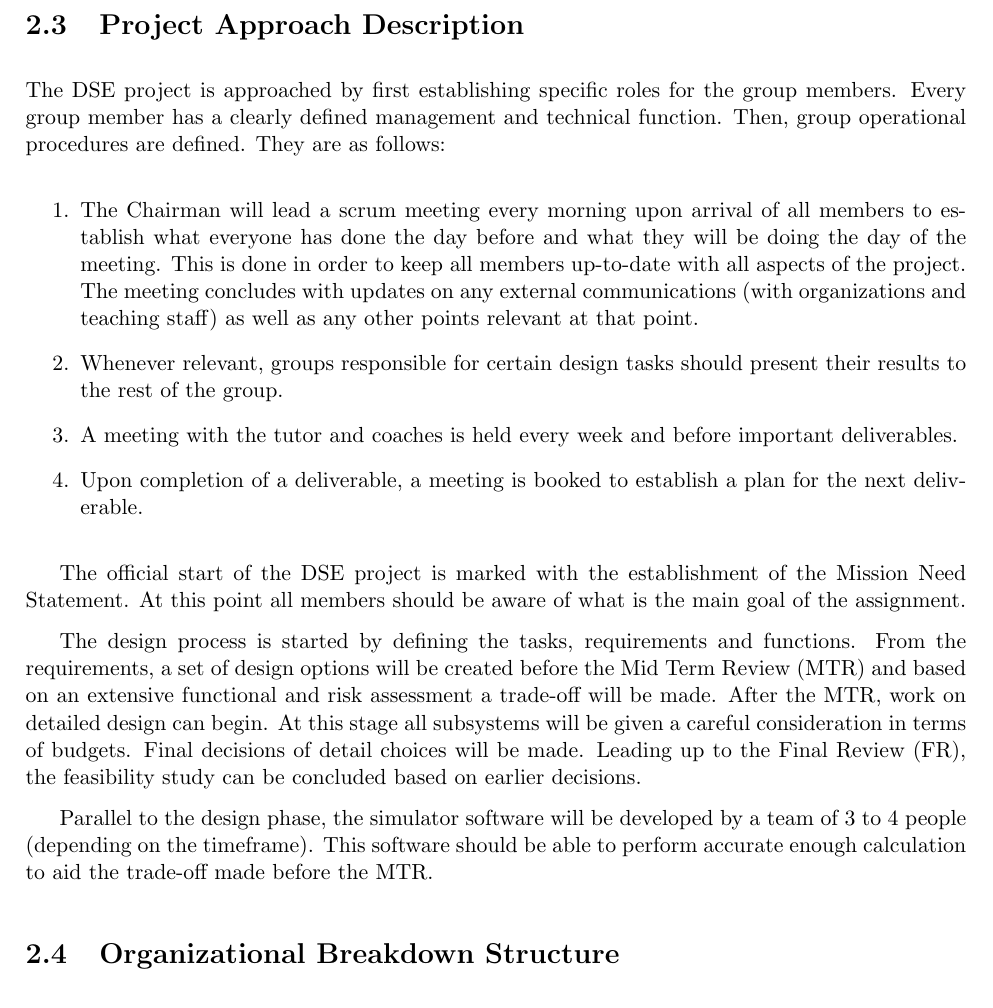
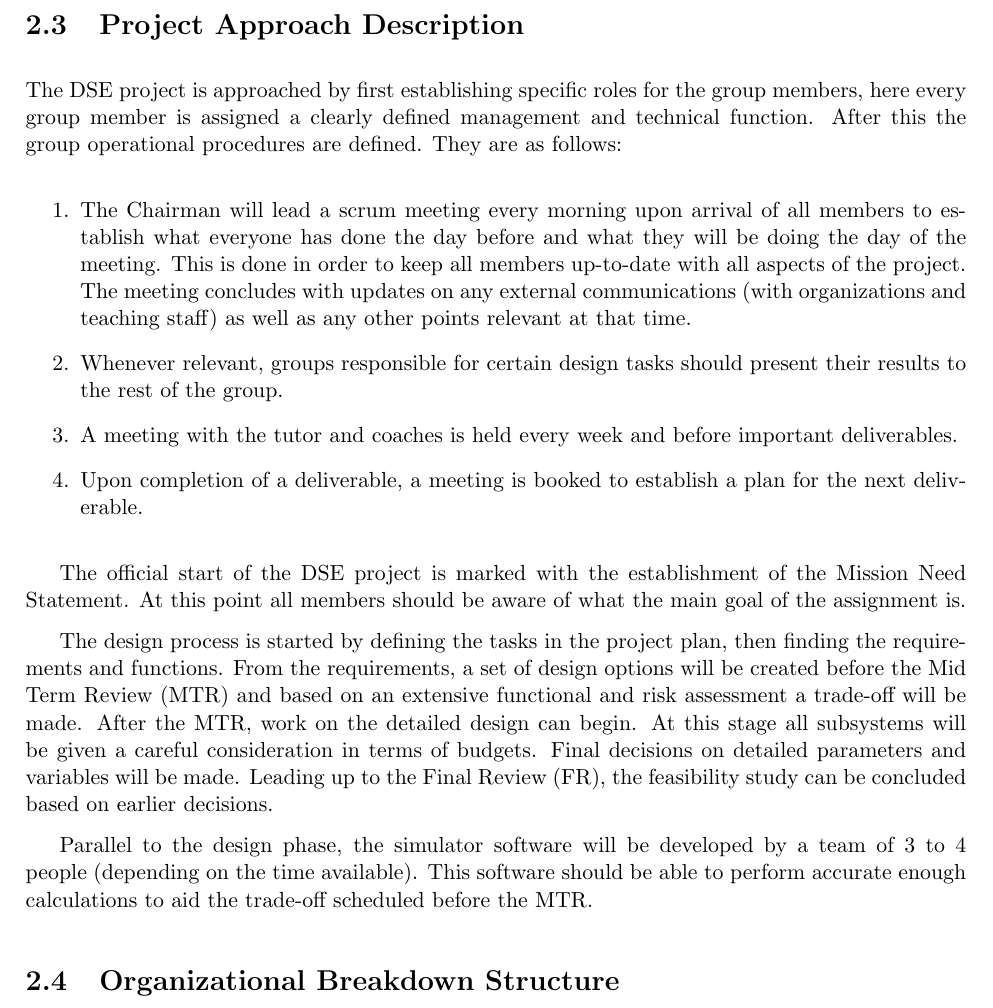
Before and after one commit to thewisenerd/laser-swarm, a LaTeX thesis (report/compiledProjectPlan.tex, which reads report/chapters/dsePPProjectApproachDescription.tex): part of page 11 of 17, cut so that both start at the same text. Compiled offline with pdfLaTeX.

Commit message:
git-svn-id: svn://localhost/tmp/testgc/trunk@71 230b2fa6-915b-415b-b5c9-3ad8ff460498

```diff
--- a/report/chapters/dsePPProjectApproachDescription.tex
+++ b/report/chapters/dsePPProjectApproachDescription.tex
@@ -1,16 +1,16 @@
 \section{Project Approach Description}
 \label{dseProjectApproachDescription}
-The DSE project is approached by first establishing specific roles for the group members. Every group member has a clearly defined management and technical function. Then, group operational procedures are defined. They are as follows:
+The DSE project is approached by first establishing specific roles for the group members, here every group member is assigned a clearly defined management and technical function. After this the group operational procedures are defined. They are as follows:
 
 \begin{enumerate}
-	\item The Chairman will lead a scrum meeting every morning upon arrival of all members to establish what everyone has done the day before and what they will be doing the day of the meeting. This is done in order to keep all members up-to-date with all aspects of the project. The meeting concludes with updates on any external communications (with organizations and teaching staff) as well as any other points relevant at that point.
+	\item The Chairman will lead a scrum meeting every morning upon arrival of all members to establish what everyone has done the day before and what they will be doing the day of the meeting. This is done in order to keep all members up-to-date with all aspects of the project. The meeting concludes with updates on any external communications (with organizations and teaching staff) as well as any other points relevant at that time.
 	\item Whenever relevant, groups responsible for certain design tasks should present their results to the rest of the group.
 	\item A meeting with the tutor and coaches is held every week and before important deliverables.
 	\item Upon completion of a deliverable, a meeting is booked to establish a plan for the next deliverable.
 \end{enumerate}
 
-The official start of the DSE project is marked with the establishment of the Mission Need Statement. At this point all members should be aware of what is the main goal of the assignment.
+The official start of the DSE project is marked with the establishment of the Mission Need Statement. At this point all members should be aware of what the main goal of the assignment is.
 
-The design process is started by defining the tasks, requirements and functions. From the requirements, a set of design options will be created before the Mid Term Review (MTR) and based on an extensive functional and risk assessment a trade-off will be made. After the MTR, work on detailed design can begin. At this stage all subsystems will be given a careful consideration in terms of budgets. Final decisions of detail choices will be made. Leading up to the Final Review (FR), the feasibility study can be concluded based on earlier decisions.
+The design process is started by defining the tasks in the project plan, then finding the requirements and functions. From the requirements, a set of design options will be created before the Mid Term Review (MTR) and based on an extensive functional and risk assessment a trade-off will be made. After the MTR, work on the detailed design can begin. At this stage all subsystems will be given a careful consideration in terms of budgets. Final decisions on detailed parameters and variables will be made. Leading up to the Final Review (FR), the feasibility study can be concluded based on earlier decisions.
 
-Parallel to the design phase, the simulator software will be developed by a team of 3 to 4 people (depending on the timeframe). This software should be able to perform accurate enough calculation to aid the trade-off made before the MTR.
+Parallel to the design phase, the simulator software will be developed by a team of 3 to 4 people (depending on the time available). This software should be able to perform accurate enough calculations to aid the trade-off scheduled before the MTR.
```
